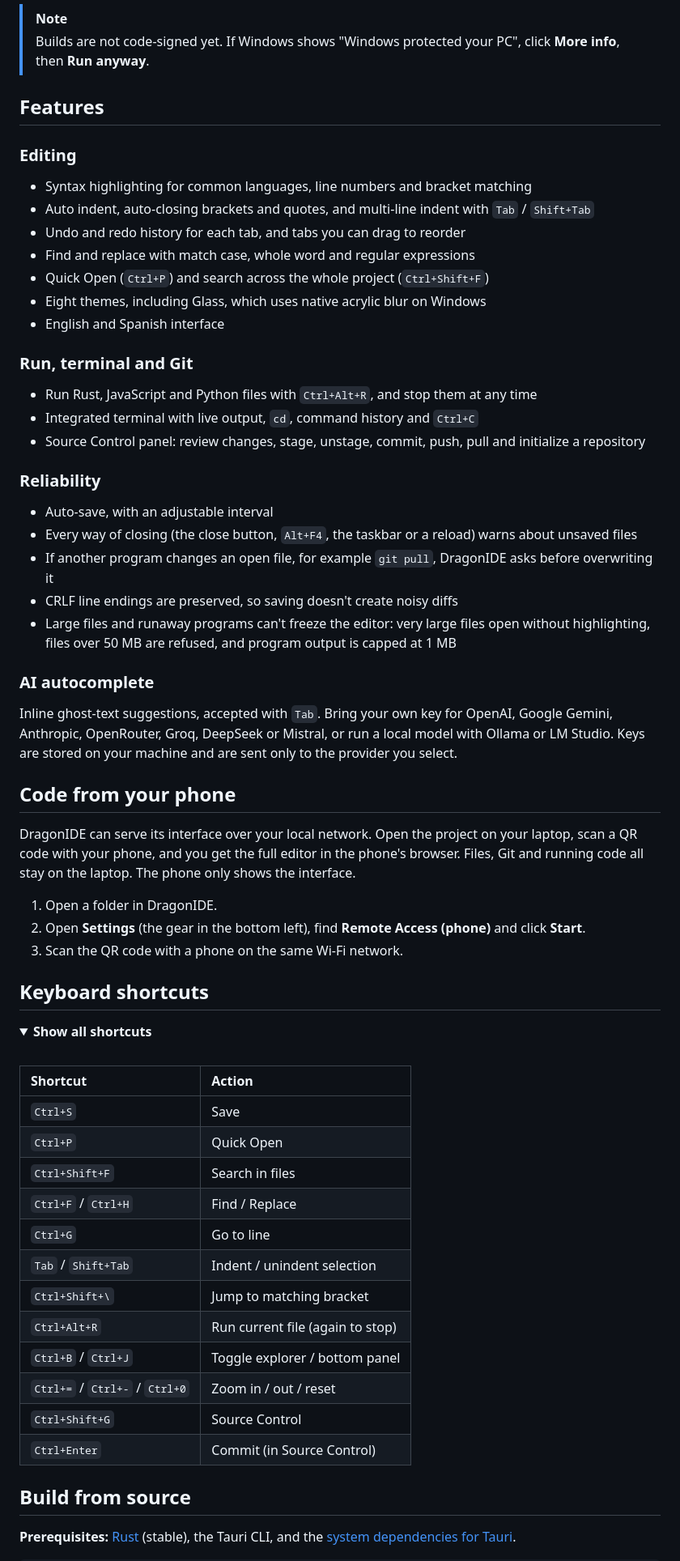
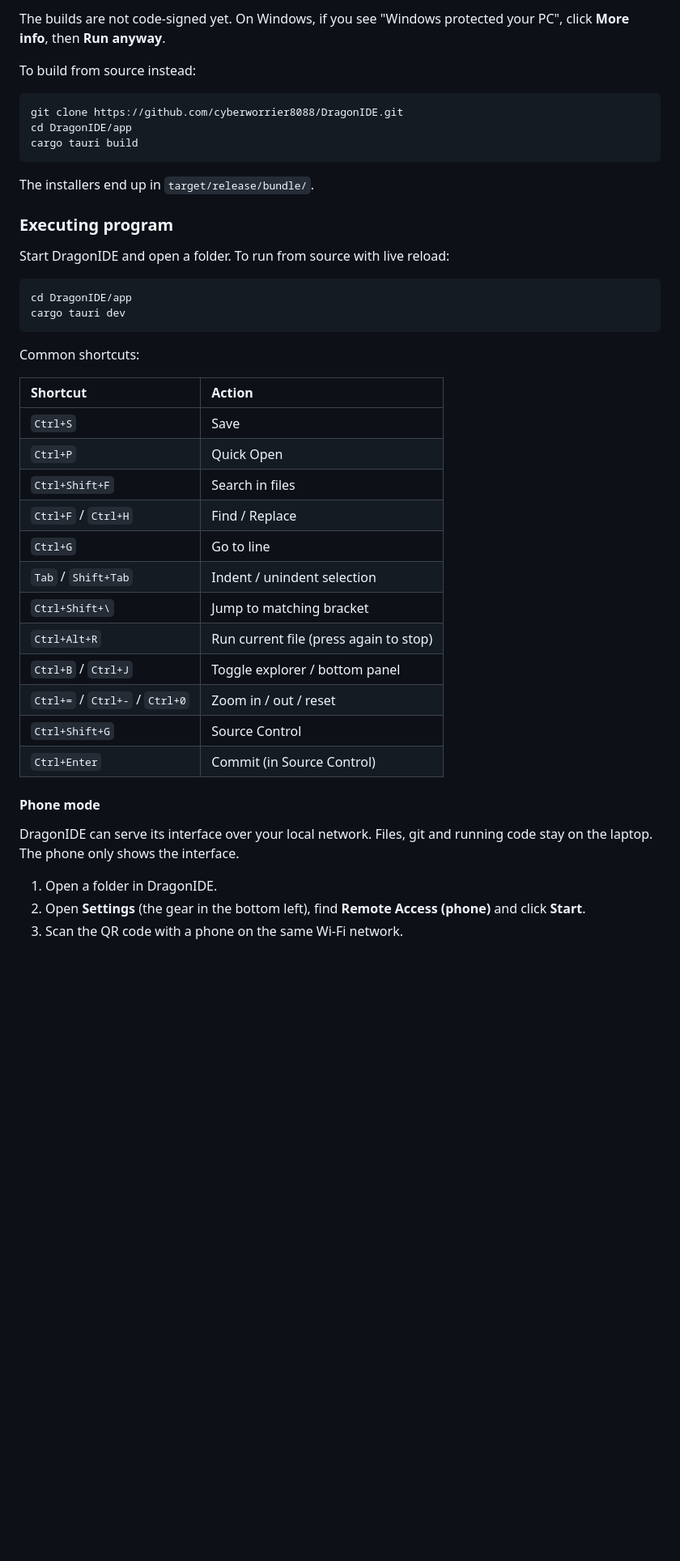
Before and after one commit to cyberworrier8088/DragonIDE, a Markdown page: README.md, the part around one of its changes. Shown at 81% size. Drawn GitHub-style; folded sections open; blank space fills up the shorter version.

Commit message:
docs: Revise README for better clarity and detail

````diff
--- a/README.md
+++ b/README.md
@@ -90,47 +71,26 @@ Native installers for Windows, macOS and Linux on every release.
 
-> [!NOTE]
-> Builds are not code-signed yet. If Windows shows "Windows protected your PC", click **More info**, then **Run anyway**.
+The builds are not code-signed yet. On Windows, if you see "Windows protected your PC", click **More info**, then **Run anyway**.
 
-## Features
+To build from source instead:
 
-### Editing
-- Syntax highlighting for common languages, line numbers and bracket matching
-- Auto indent, auto-closing brackets and quotes, and multi-line indent with `Tab` / `Shift+Tab`
-- Undo and redo history for each tab, and tabs you can drag to reorder
-- Find and replace with match case, whole word and regular expressions
-- Quick Open (`Ctrl+P`) and search across the whole project (`Ctrl+Shift+F`)
-- Eight themes, including Glass, which uses native acrylic blur on Windows
-- English and Spanish interface
+```sh
+git clone https://github.com/cyberworrier8088/DragonIDE.git
+cd DragonIDE/app
+cargo tauri build
+```
 
-### Run, terminal and Git
-- Run Rust, JavaScript and Python files with `Ctrl+Alt+R`, and stop them at any time
-- Integrated terminal with live output, `cd`, command history and `Ctrl+C`
-- Source Control panel: review changes, stage, unstage, commit, push, pull and initialize a repository
+The installers end up in `target/release/bundle/`.
 
-### Reliability
-- Auto-save, with an adjustable interval
-- Every way of closing (the close button, `Alt+F4`, the taskbar or a reload) warns about unsaved files
-- If another program changes an open file, for example `git pull`, DragonIDE asks before overwriting it
-- CRLF line endings are preserved, so saving doesn't create noisy diffs
-- Large files and runaway programs can't freeze the editor: very large files open without highlighting, files over 50 MB are refused, and program output is capped at 1 MB
+### Executing program
 
-### AI autocomplete
-Inline ghost-text suggestions, accepted with `Tab`. Bring your own key for OpenAI, Google Gemini, Anthropic, OpenRouter, Groq, DeepSeek or Mistral, or run a local model with Ollama or LM Studio. Keys are stored on your machine and are sent only to the provider you select.
+Start DragonIDE and open a folder. To run from source with live reload:
 
-## Code from your phone
+```sh
+cd DragonIDE/app
+cargo tauri dev
+```
 
-DragonIDE can serve its interface over your local network. Open the project on your laptop, scan a QR code with your phone, and you get the full editor in the phone's browser. Files, Git and running code all stay on the laptop. The phone only shows the interface.
-
-1. Open a folder in DragonIDE.
-2. Open **Settings** (the gear in the bottom left), find **Remote Access (phone)** and click **Start**.
-3. Scan the QR code with a phone on the same Wi-Fi network.
-
-
-## Keyboard shortcuts
-
-<details>
-<summary><b>Show all shortcuts</b></summary>
-<br>
+Common shortcuts:
 
 | Shortcut | Action |
 |:--|:--|
@@ -141,15 +101,17 @@ DragonIDE can serve its interface over your local network. Open the project on y
 | `Ctrl+G` | Go to line |
 | `Tab` / `Shift+Tab` | Indent / unindent selection |
 | `Ctrl+Shift+\` | Jump to matching bracket |
-| `Ctrl+Alt+R` | Run current file (again to stop) |
+| `Ctrl+Alt+R` | Run current file (press again to stop) |
 | `Ctrl+B` / `Ctrl+J` | Toggle explorer / bottom panel |
 | `Ctrl+=` / `Ctrl+-` / `Ctrl+0` | Zoom in / out / reset |
 | `Ctrl+Shift+G` | Source Control |
 | `Ctrl+Enter` | Commit (in Source Control) |
 
-</details>
+#### Phone mode
 
-## Build from source
+DragonIDE can serve its interface over your local network. Files, git and running code stay on the laptop. The phone only shows the interface.
 
-**Prerequisites:** [Rust](https://rustup.rs) (stable), the Tauri CLI, and the [system dependencies for Tauri](https://tauri.app/start/prerequisites/).
+1. Open a folder in DragonIDE.
+2. Open **Settings** (the gear in the bottom left), find **Remote Access (phone)** and click **Start**.
+3. Scan the QR code with a phone on the same Wi-Fi network.
 
````
Also changed, not shown: other parts of README.md (+58 -93 lines).
